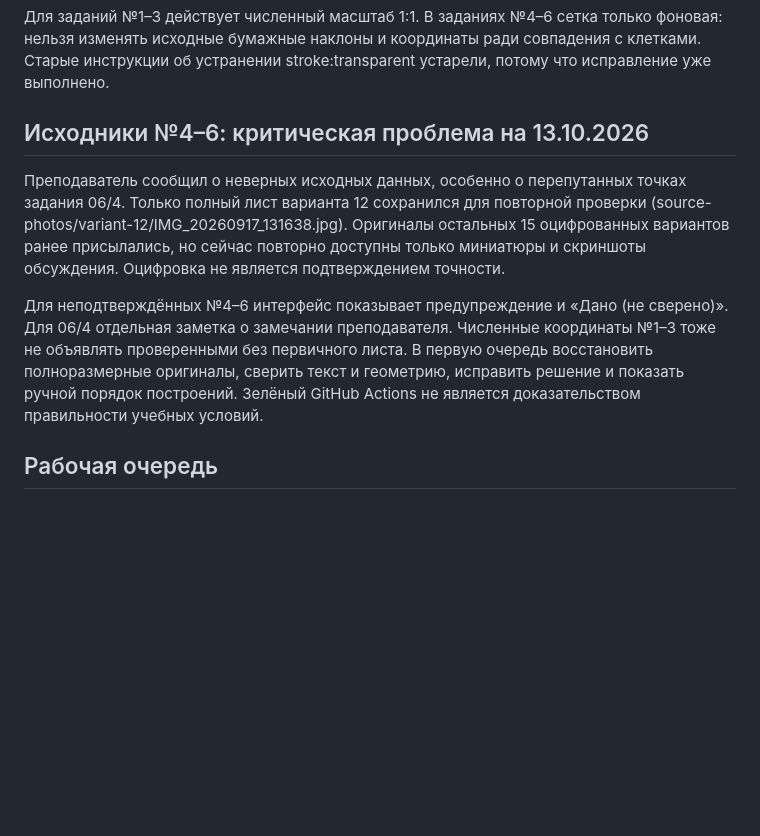
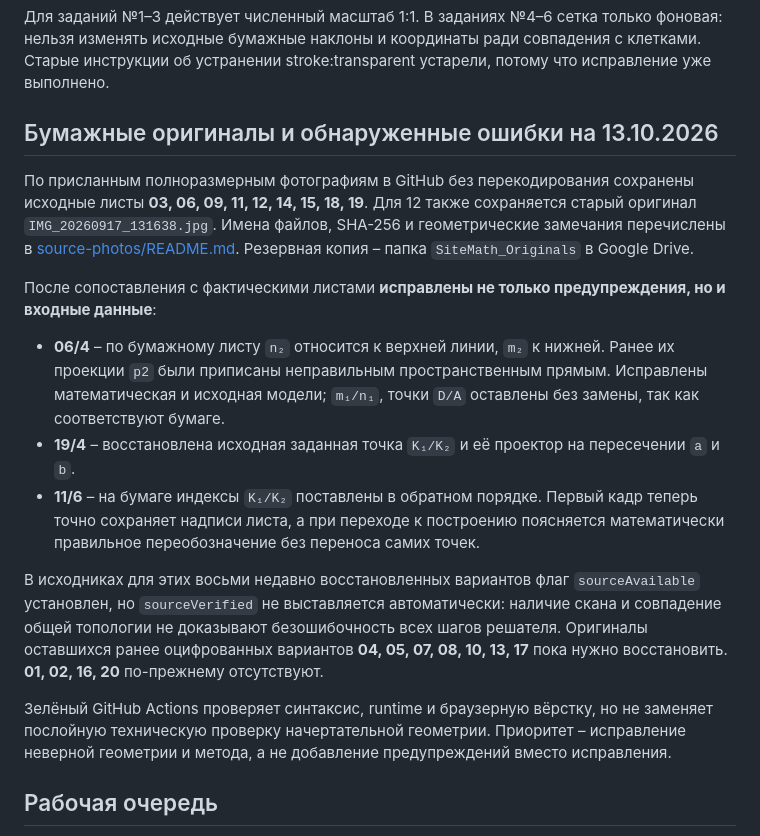
Before and after one commit to MatteoAq/SiteMath, a Markdown page: README.md, the part around the change. Rendered like a GitHub page; blank space fills up the shorter version.

Commit message:
Update project priorities with nine recovered original sheets and actual 06/19/11 fixes

```diff
--- a/README.md
+++ b/README.md
@@ -69,11 +69,18 @@ SVG содержит видимую клетчатую сетку 5 × 5 мм с
 
 Для заданий №1–3 действует численный масштаб 1:1. В заданиях №4–6 сетка только фоновая: нельзя изменять исходные бумажные наклоны и координаты ради совпадения с клетками. Старые инструкции об устранении stroke:transparent устарели, потому что исправление уже выполнено.
 
-## Исходники №4–6: критическая проблема на 13.10.2026
+## Бумажные оригиналы и обнаруженные ошибки на 13.10.2026
 
-Преподаватель сообщил о неверных исходных данных, особенно о перепутанных точках задания 06/4. Только полный лист варианта 12 сохранился для повторной проверки (source-photos/variant-12/IMG_20260917_131638.jpg). Оригиналы остальных 15 оцифрованных вариантов ранее присылались, но сейчас повторно доступны только миниатюры и скриншоты обсуждения. Оцифровка не является подтверждением точности.
+По присланным полноразмерным фотографиям в GitHub без перекодирования сохранены исходные листы **03, 06, 09, 11, 12, 14, 15, 18, 19**. Для 12 также сохраняется старый оригинал `IMG_20260917_131638.jpg`. Имена файлов, SHA-256 и геометрические замечания перечислены в [source-photos/README.md](source-photos/README.md). Резервная копия – папка `SiteMath_Originals` в Google Drive.
 
-Для неподтверждённых №4–6 интерфейс показывает предупреждение и «Дано (не сверено)». Для 06/4 отдельная заметка о замечании преподавателя. Численные координаты №1–3 тоже не объявлять проверенными без первичного листа. В первую очередь восстановить полноразмерные оригиналы, сверить текст и геометрию, исправить решение и показать ручной порядок построений. Зелёный GitHub Actions не является доказательством правильности учебных условий.
+После сопоставления с фактическими листами **исправлены не только предупреждения, но и входные данные**:
+- **06/4** – по бумажному листу `n₂` относится к верхней линии, `m₂` к нижней. Ранее их проекции `p2` были приписаны неправильным пространственным прямым. Исправлены математическая и исходная модели; `m₁/n₁`, точки `D/A` оставлены без замены, так как соответствуют бумаге.
+- **19/4** – восстановлена исходная заданная точка `K₁/K₂` и её проектор на пересечении `a` и `b`.
+- **11/6** – на бумаге индексы `K₁/K₂` поставлены в обратном порядке. Первый кадр теперь точно сохраняет надписи листа, а при переходе к построению поясняется математически правильное переобозначение без переноса самих точек.
+
+В исходниках для этих восьми недавно восстановленных вариантов флаг `sourceAvailable` установлен, но `sourceVerified` не выставляется автоматически: наличие скана и совпадение общей топологии не доказывают безошибочность всех шагов решателя. Оригиналы оставшихся ранее оцифрованных вариантов **04, 05, 07, 08, 10, 13, 17** пока нужно восстановить. **01, 02, 16, 20** по-прежнему отсутствуют.
+
+Зелёный GitHub Actions проверяет синтаксис, runtime и браузерную вёрстку, но не заменяет послойную техническую проверку начертательной геометрии. Приоритет – исправление неверной геометрии и метода, а не добавление предупреждений вместо исправления.
 
 ## Рабочая очередь
 
```
